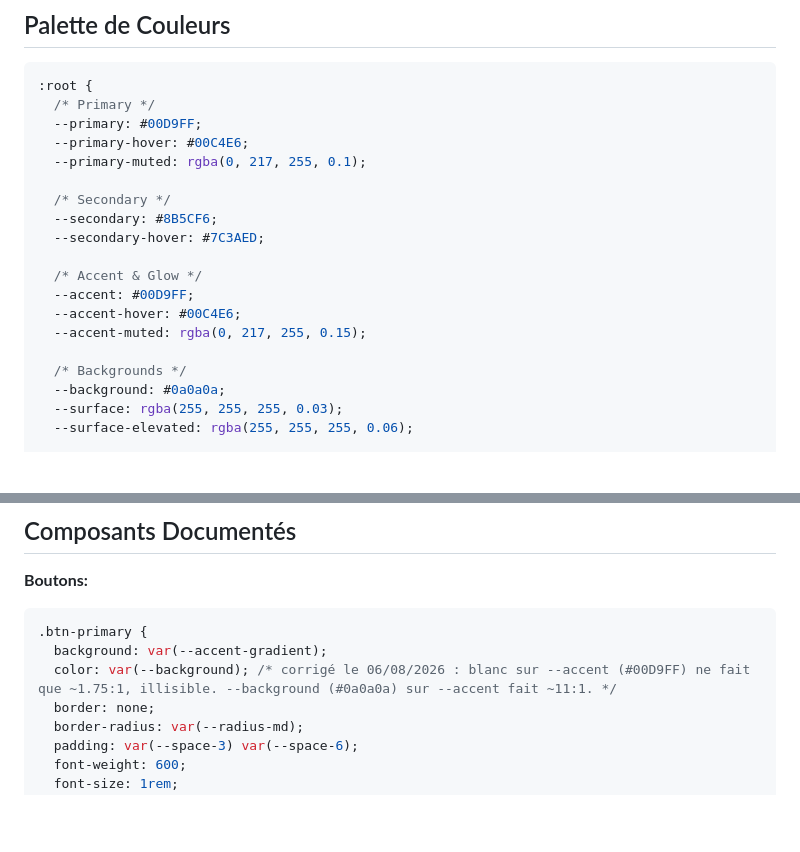
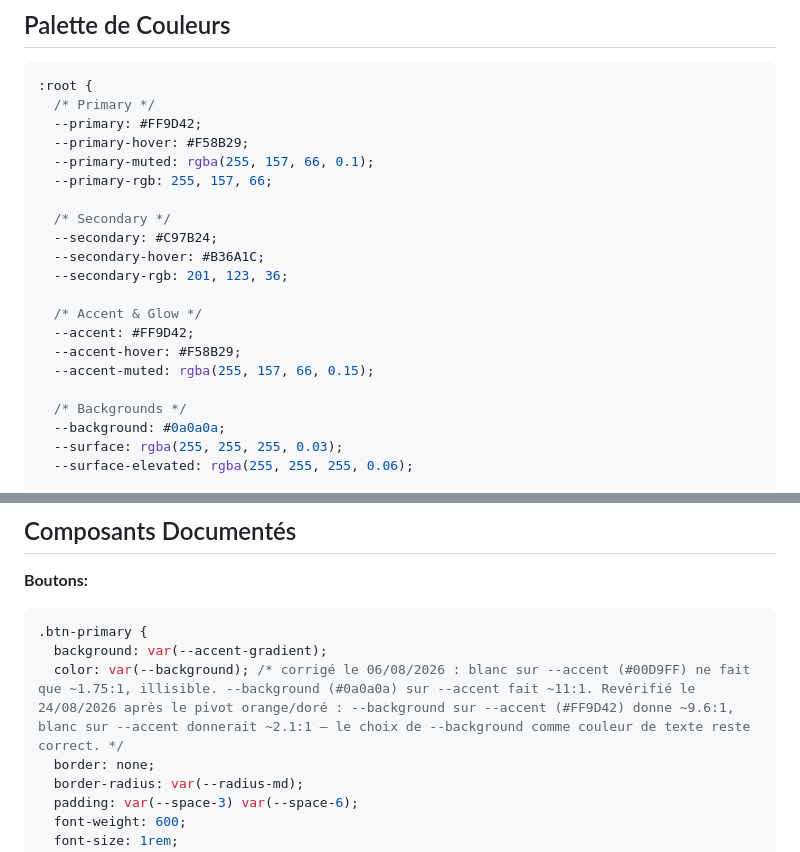
Before and after one commit to corentinlam14-clm/lp-beatreply, a Markdown page: design.md, 2 parts joined by grey strips. Drawn GitHub-style; blank space fills up the shorter version.

Commit message:
Sync design.md and CLAUDE.md with the orange/gold palette pivot
Keeps both documentation files in sync with index.html's refactored
design system. design.md now documents the exact CSS custom properties
and their new orange/gold values. CLAUDE.md's brand guidelines updated
to reflect the new color palette.

Contrast comment in design.md updated with re-verified accessibility
ratios for the new primary color (#FF9D42).

Co-Authored-By: Claude Sonnet 5 <noreply@anthropic.com>

````diff
--- a/design.md
+++ b/design.md
@@ -5,18 +5,20 @@
 ```css
 :root {
   /* Primary */
-  --primary: #00D9FF;
-  --primary-hover: #00C4E6;
-  --primary-muted: rgba(0, 217, 255, 0.1);
+  --primary: #FF9D42;
+  --primary-hover: #F58B29;
+  --primary-muted: rgba(255, 157, 66, 0.1);
+  --primary-rgb: 255, 157, 66;
 
   /* Secondary */
-  --secondary: #8B5CF6;
-  --secondary-hover: #7C3AED;
+  --secondary: #C97B24;
+  --secondary-hover: #B36A1C;
+  --secondary-rgb: 201, 123, 36;
 
   /* Accent & Glow */
-  --accent: #00D9FF;
-  --accent-hover: #00C4E6;
-  --accent-muted: rgba(0, 217, 255, 0.15);
+  --accent: #FF9D42;
+  --accent-hover: #F58B29;
+  --accent-muted: rgba(255, 157, 66, 0.15);
 
   /* Backgrounds */
   --background: #0a0a0a;
@@ -403,7 +405,7 @@ Mobile:
 ```css
 .btn-primary {
   background: var(--accent-gradient);
-  color: var(--background); /* corrigé le 06/08/2026 : blanc sur --accent (#00D9FF) ne fait que ~1.75:1, illisible. --background (#0a0a0a) sur --accent fait ~11:1. */
+  color: var(--background); /* corrigé le 06/08/2026 : blanc sur --accent (#00D9FF) ne fait que ~1.75:1, illisible. --background (#0a0a0a) sur --accent fait ~11:1. Revérifié le 24/08/2026 après le pivot orange/doré : --background sur --accent (#FF9D42) donne ~9.6:1, blanc sur --accent donnerait ~2.1:1 — le choix de --background comme couleur de texte reste correct. */
   border: none;
   border-radius: var(--radius-md);
   padding: var(--space-3) var(--space-6);
````
Also changed, not shown: CLAUDE.md (+1 -1 lines).
